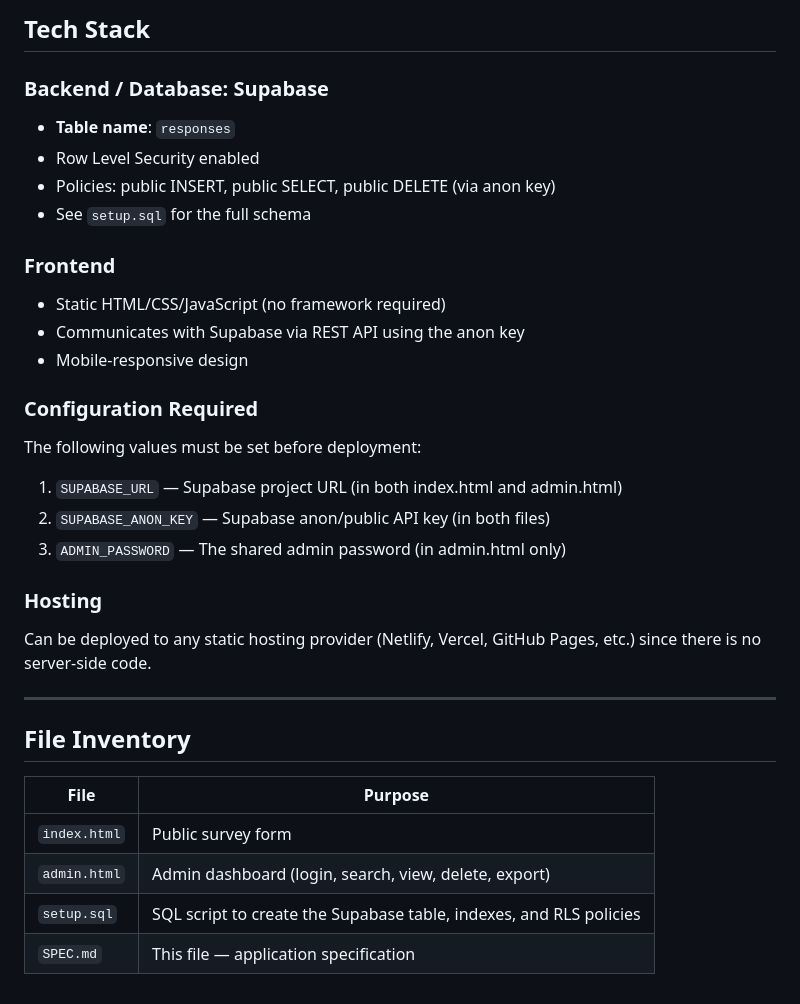
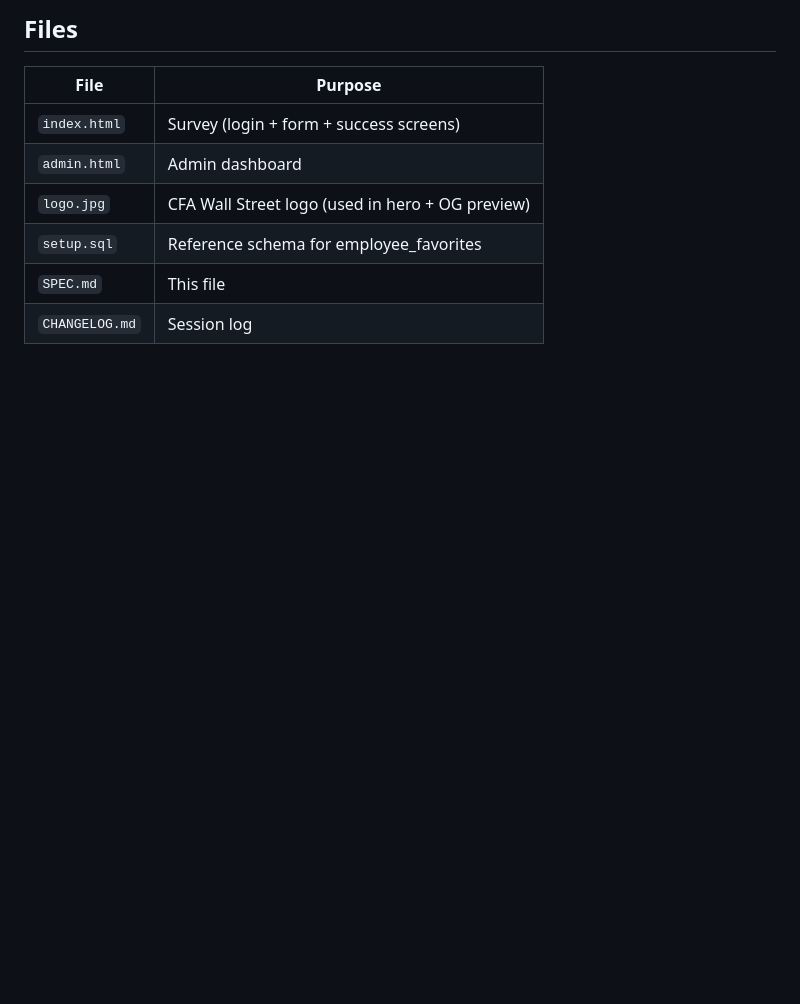
Before and after one commit to shafferjason/my-favorites-survey, a Markdown page: SPEC.md, the part around one of its changes. Drawn GitHub-style; blank space fills up the shorter version.

```diff
--- a/SPEC.md
+++ b/SPEC.md
@@ -99,32 +64,9 @@ A web-based "My Favorites" survey for team members to fill out their favorite fo
-## Tech Stack
-
-### Backend / Database: Supabase
-- **Table name**: `responses`
-- Row Level Security enabled
-- Policies: public INSERT, public SELECT, public DELETE (via anon key)
-- See `setup.sql` for the full schema
-
-### Frontend
-- Static HTML/CSS/JavaScript (no framework required)
-- Communicates with Supabase via REST API using the anon key
-- Mobile-responsive design
-
-### Configuration Required
-The following values must be set before deployment:
-1. `SUPABASE_URL` — Supabase project URL (in both index.html and admin.html)
-2. `SUPABASE_ANON_KEY` — Supabase anon/public API key (in both files)
-3. `ADMIN_PASSWORD` — The shared admin password (in admin.html only)
-
-### Hosting
-Can be deployed to any static hosting provider (Netlify, Vercel, GitHub Pages, etc.) since there is no server-side code.
-
----
-
-## File Inventory
-
+## Files
 | File | Purpose |
 |------|---------|
-| `index.html` | Public survey form |
-| `admin.html` | Admin dashboard (login, search, view, delete, export) |
-| `setup.sql` | SQL script to create the Supabase table, indexes, and RLS policies |
-| `SPEC.md` | This file — application specification |
+| `index.html` | Survey (login + form + success screens) |
+| `admin.html` | Admin dashboard |
+| `logo.jpg` | CFA Wall Street logo (used in hero + OG preview) |
+| `setup.sql` | Reference schema for employee_favorites |
+| `SPEC.md` | This file |
+| `CHANGELOG.md` | Session log |
```
Also changed, not shown: other parts of SPEC.md (+52 -87 lines), CHANGELOG.md (added, +42 -0 lines).
